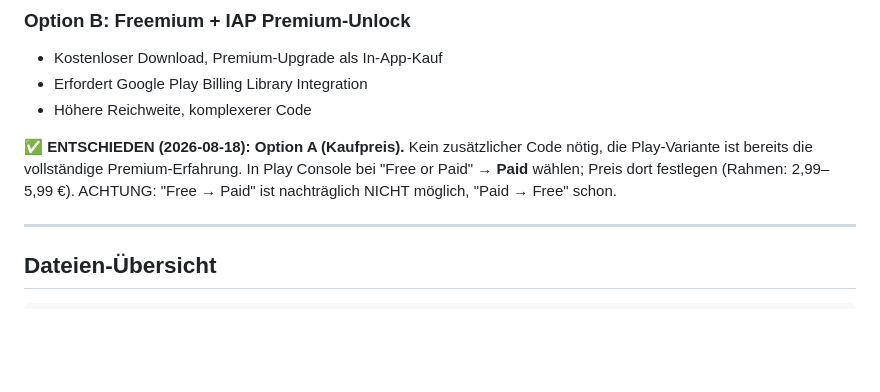
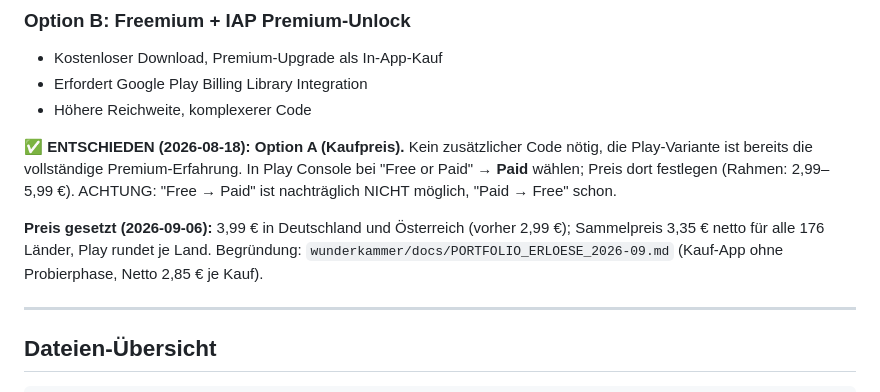
Before and after one commit to mandres747/DeepWave, a Markdown page: playstore/RELEASE_CHECKLIST.md, the part around the change. Rendered like a GitHub page; blank space fills up the shorter version.

Commit message:
Play: App-Preis auf 3,99 EUR (DE/AT) gesetzt
Co-Authored-By: Claude Fable 5.1 <noreply@anthropic.com>
Claude-Session: https://claude.ai/code/session_01UunUiAzXNyLXhApFnDvAar

```diff
--- a/playstore/RELEASE_CHECKLIST.md
+++ b/playstore/RELEASE_CHECKLIST.md
@@ -177,6 +177,10 @@ die Play-Variante ist bereits die vollständige Premium-Erfahrung. In Play Conso
 bei "Free or Paid" → **Paid** wählen; Preis dort festlegen (Rahmen: 2,99–5,99 €).
 ACHTUNG: "Free → Paid" ist nachträglich NICHT möglich, "Paid → Free" schon.
 
+**Preis gesetzt (2026-09-06):** 3,99 € in Deutschland und Österreich (vorher 2,99 €);
+Sammelpreis 3,35 € netto für alle 176 Länder, Play rundet je Land. Begründung:
+`wunderkammer/docs/PORTFOLIO_ERLOESE_2026-09.md` (Kauf-App ohne Probierphase, Netto 2,85 € je Kauf).
+
 ---
 
 ## Dateien-Übersicht
```
